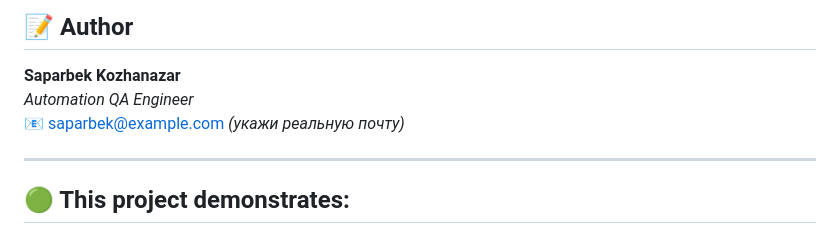
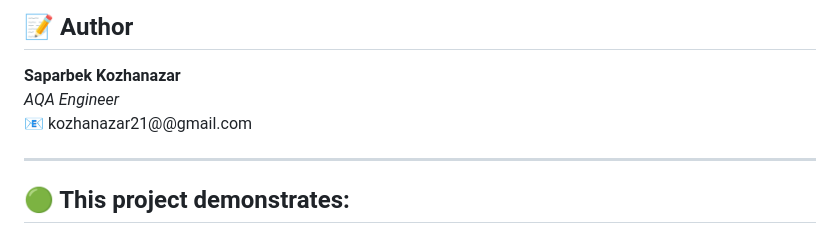
Before and after one commit to Saparbek-4/sauce-mobile-appium-automation, a Markdown page: README.md, the part around the change. Drawn GitHub-style.

Commit message:
WIP sync

```diff
--- a/README.md
+++ b/README.md
@@ -196,8 +196,8 @@ class LoginPage(BasePage):
 ## 📝 Author
 
 **Saparbek Kozhanazar**
-*Automation QA Engineer*
-📧 saparbek@example.com *(укажи реальную почту)*
+*AQA Engineer*
+📧 kozhanazar21@@gmail.com
 
 ---
 
```
